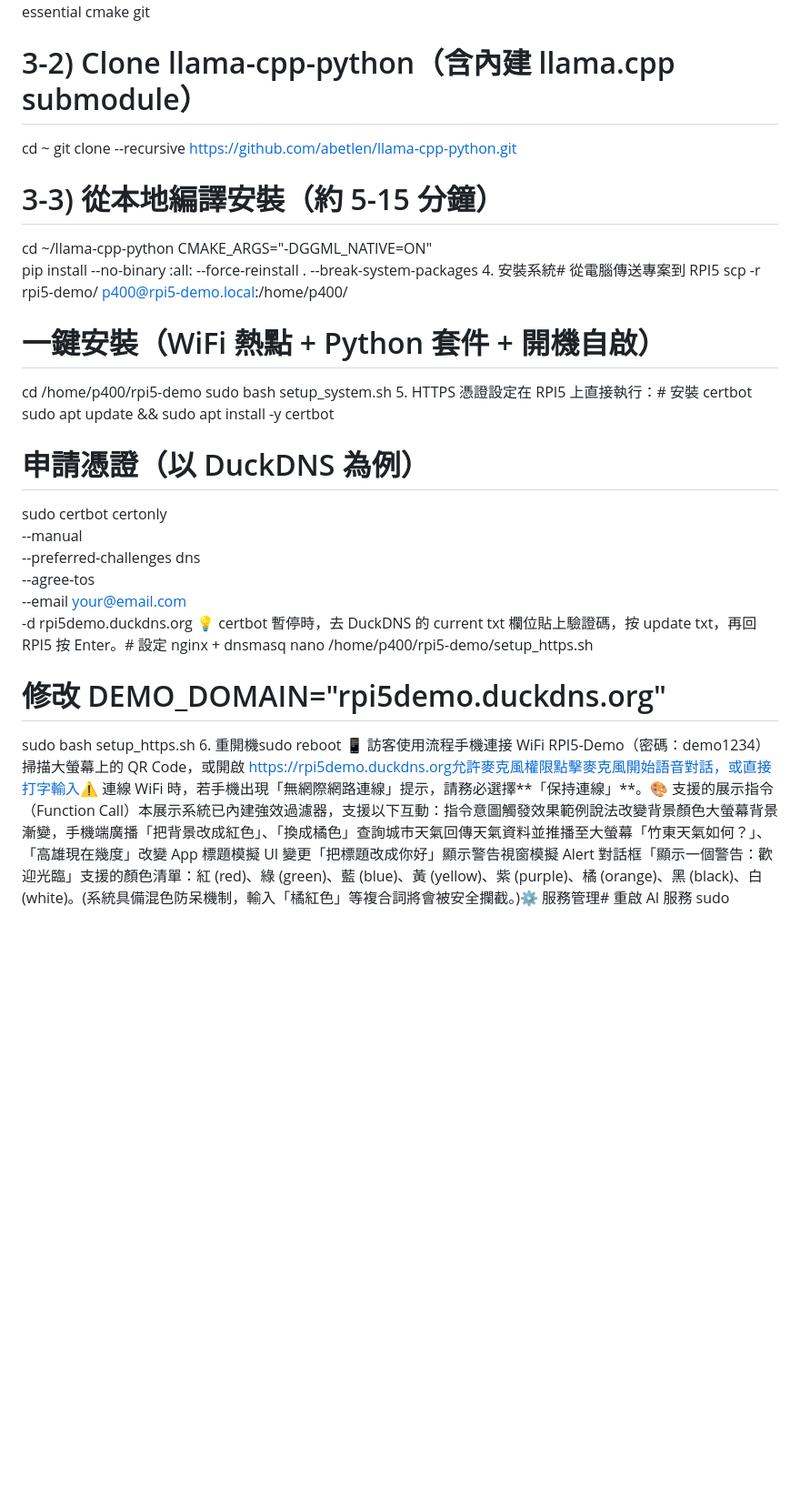
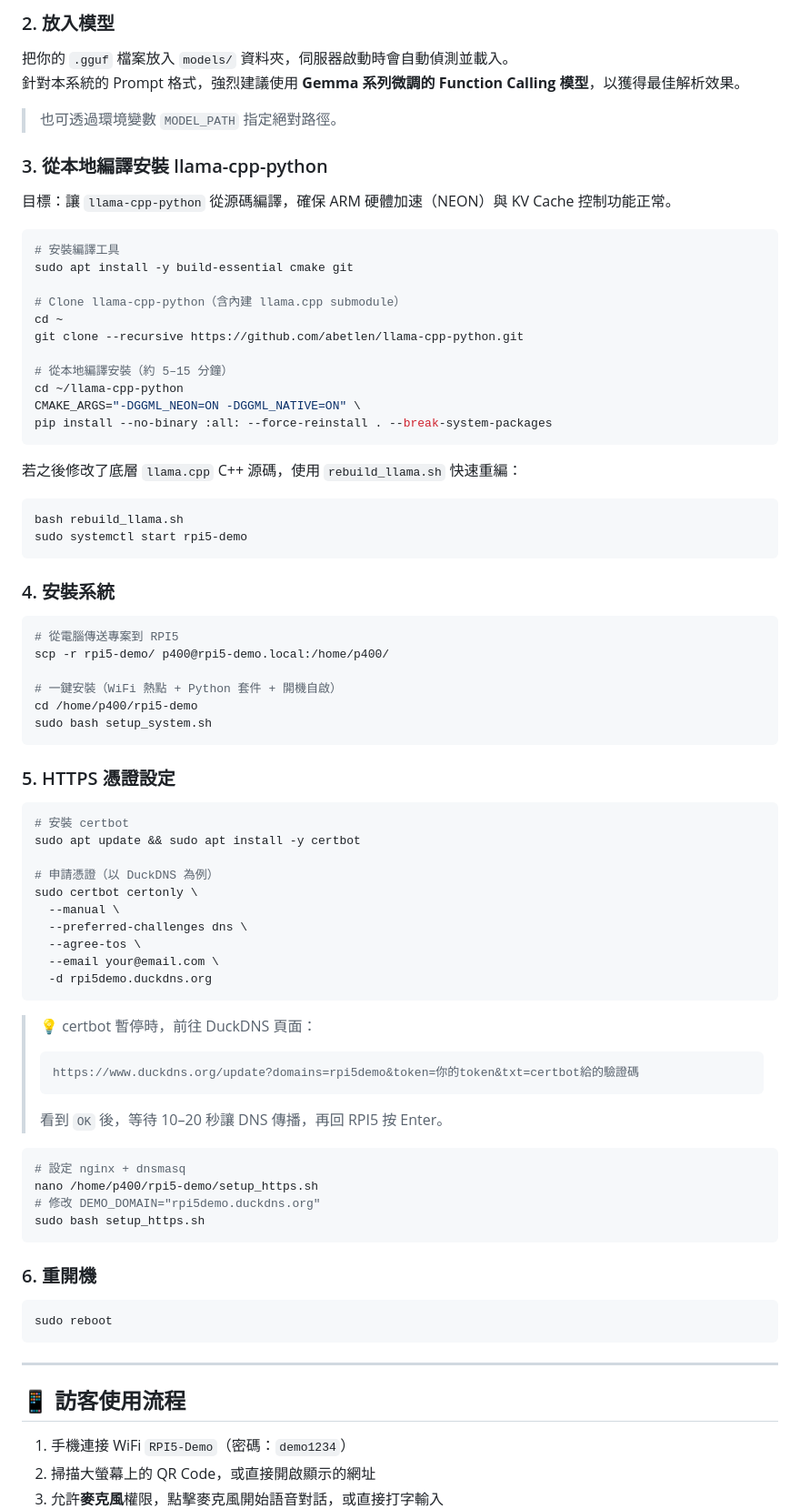
Before and after one commit to chunyen627-afk/rpi5-demo, a Markdown page: README.md, the part around one of its changes. Shown at 91% size. Drawn GitHub-style; blank space fills up the shorter version.

````diff
--- a/README.md
+++ b/README.md
@@ -26,20 +85,50 @@ Raspberry Pi 5
+### 2. 放入模型
+
+把你的 `.gguf` 檔案放入 `models/` 資料夾，伺服器啟動時會自動偵測並載入。
+針對本系統的 Prompt 格式，強烈建議使用 **Gemma 系列微調的 Function Calling 模型**，以獲得最佳解析效果。
+
+> 也可透過環境變數 `MODEL_PATH` 指定絕對路徑。
+
+### 3. 從本地編譯安裝 llama-cpp-python
+
+目標：讓 `llama-cpp-python` 從源碼編譯，確保 ARM 硬體加速（NEON）與 KV Cache 控制功能正常。
+
+```bash
+# 安裝編譯工具
 sudo apt install -y build-essential cmake git
 
-# 3-2) Clone llama-cpp-python（含內建 llama.cpp submodule）
+# Clone llama-cpp-python（含內建 llama.cpp submodule）
 cd ~
-git clone --recursive [https://github.com/abetlen/llama-cpp-python.git](https://github.com/abetlen/llama-cpp-python.git)
+git clone --recursive https://github.com/abetlen/llama-cpp-python.git
 
-# 3-3) 從本地編譯安裝（約 5-15 分鐘）
+# 從本地編譯安裝（約 5–15 分鐘）
 cd ~/llama-cpp-python
-CMAKE_ARGS="-DGGML_NATIVE=ON" \
+CMAKE_ARGS="-DGGML_NEON=ON -DGGML_NATIVE=ON" \
 pip install --no-binary :all: --force-reinstall . --break-system-packages
-4. 安裝系統# 從電腦傳送專案到 RPI5
+```
+
+若之後修改了底層 `llama.cpp` C++ 源碼，使用 `rebuild_llama.sh` 快速重編：
+
+```bash
+bash rebuild_llama.sh
+sudo systemctl start rpi5-demo
+```
+
+### 4. 安裝系統
+
+```bash
+# 從電腦傳送專案到 RPI5
 scp -r rpi5-demo/ p400@rpi5-demo.local:/home/p400/
 
 # 一鍵安裝（WiFi 熱點 + Python 套件 + 開機自啟）
 cd /home/p400/rpi5-demo
 sudo bash setup_system.sh
-5. HTTPS 憑證設定在 RPI5 上直接執行：# 安裝 certbot
+```
+
+### 5. HTTPS 憑證設定
+
+```bash
+# 安裝 certbot
 sudo apt update && sudo apt install -y certbot
 
 # 申請憑證（以 DuckDNS 為例）
@@ -49,9 +138,32 @@ sudo certbot certonly \
   --agree-tos \
   --email your@email.com \
   -d rpi5demo.duckdns.org
-💡 certbot 暫停時，去 DuckDNS 的 current txt 欄位貼上驗證碼，按 update txt，再回 RPI5 按 Enter。# 設定 nginx + dnsmasq
+```
+
+> 💡 certbot 暫停時，前往 DuckDNS 頁面：
+> ```
+> https://www.duckdns.org/update?domains=rpi5demo&token=你的token&txt=certbot給的驗證碼
+> ```
+> 看到 `OK` 後，等待 10–20 秒讓 DNS 傳播，再回 RPI5 按 Enter。
+
+```bash
+# 設定 nginx + dnsmasq
 nano /home/p400/rpi5-demo/setup_https.sh
 # 修改 DEMO_DOMAIN="rpi5demo.duckdns.org"
 sudo bash setup_https.sh
-6. 重開機sudo reboot
-📱 訪客使用流程手機連接 WiFi RPI5-Demo（密碼：demo1234）掃描大螢幕上的 QR Code，或開啟 https://rpi5demo.duckdns.org允許麥克風權限點擊麥克風開始語音對話，或直接打字輸入⚠️ 連線 WiFi 時，若手機出現「無網際網路連線」提示，請務必選擇**「保持連線」**。🎨 支援的展示指令（Function Call）本展示系統已內建強效過濾器，支援以下互動：指令意圖觸發效果範例說法改變背景顏色大螢幕背景漸變，手機端廣播「把背景改成紅色」、「換成橘色」查詢城市天氣回傳天氣資料並推播至大螢幕「竹東天氣如何？」、「高雄現在幾度」改變 App 標題模擬 UI 變更「把標題改成你好」顯示警告視窗模擬 Alert 對話框「顯示一個警告：歡迎光臨」支援的顏色清單：紅 (red)、綠 (green)、藍 (blue)、黃 (yellow)、紫 (purple)、橘 (orange)、黑 (black)、白 (white)。(系統具備混色防呆機制，輸入「橘紅色」等複合詞將會被安全攔截。)⚙️ 服務管理# 重啟 AI 服務
+```
+
+### 6. 重開機
+
+```bash
+sudo reboot
+```
+
+---
+
+## 📱 訪客使用流程
+
+1. 手機連接 WiFi `RPI5-Demo`（密碼：`demo1234`）
+2. 掃描大螢幕上的 QR Code，或直接開啟顯示的網址
+3. 允許**麥克風**權限，點擊麥克風開始語音對話，或直接打字輸入
+
````
Also changed, not shown: other parts of README.md (+197 -25 lines).
